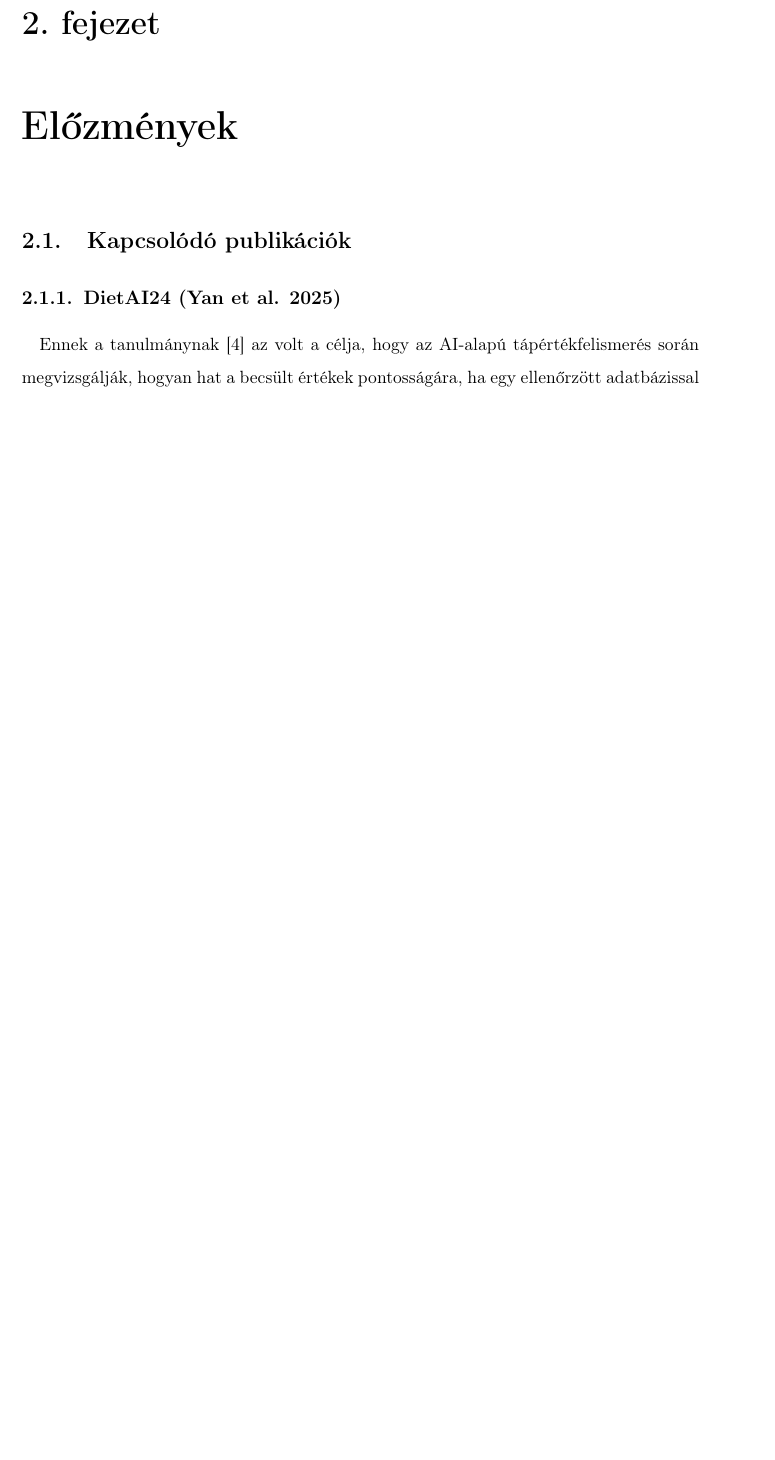
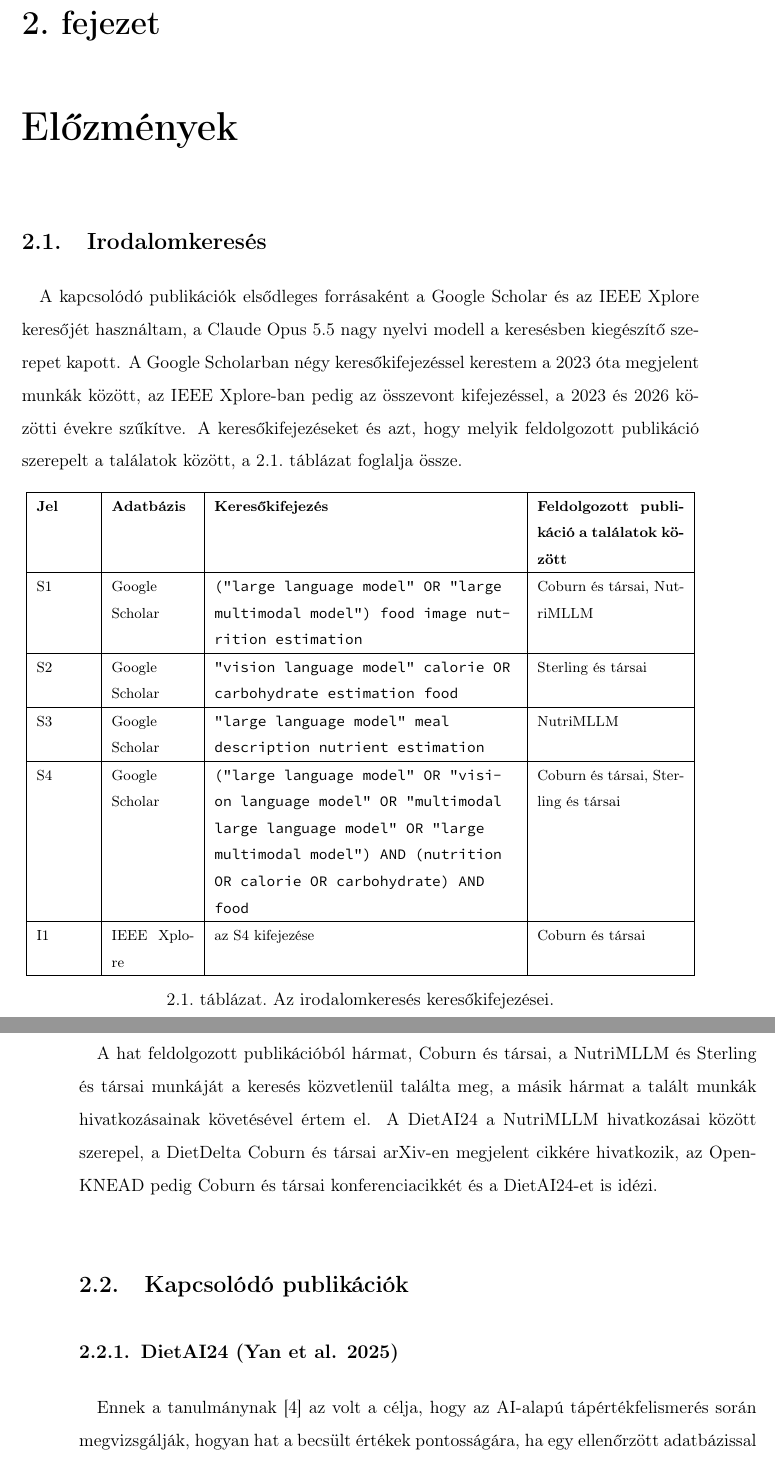
Before and after one commit to bencejuhaasz/thesis, a LaTeX document (style.tex, which reads contents/5-elozmenyek.tex): part of page 11 of 84 before the commit and two parts of pages 11 and 12 of 85 after it, the two joined at a grey line, cut so that both start at the same text, the shorter picture padded with empty space. Compiled offline with pdfLaTeX.

Commit message:
forrasok hibas

```diff
--- a/contents/5-elozmenyek.tex
+++ b/contents/5-elozmenyek.tex
@@ -1,4 +1,37 @@
 \chapter{Előzmények}
+
+\section{Irodalomkeresés}
+\paragraph{}A kapcsolódó publikációk elsődleges forrásaként a Google Scholar és az IEEE Xplore keresőjét használtam,
+a Claude Opus 5.5 nagy nyelvi modell a keresésben kiegészítő szerepet kapott. A Google Scholarban négy keresőkifejezéssel kerestem a 2023 óta megjelent munkák között,
+az IEEE Xplore-ban pedig az összevont kifejezéssel, a 2023 és 2026 közötti évekre szűkítve. A keresőkifejezéseket és azt, hogy melyik feldolgozott publikáció
+szerepelt a találatok között, \az{\ref{tab:irodalomkereses}}.~táblázat foglalja össze.
+
+\begin{table}[h]
+\centering
+\footnotesize
+\begin{tabular}{|p{1.2cm}|p{1.8cm}|p{6.6cm}|p{3.2cm}|}
+\hline
+\textbf{Jel} & \textbf{Adatbázis} & \textbf{Keresőkifejezés} & \textbf{Feldolgozott publikáció a találatok között} \\
+\hline
+S1 & Google Scholar & \texttt{("large language model" OR "large multimodal model") food image nutrition estimation} & Coburn és társai, NutriMLLM \\
+\hline
+S2 & Google Scholar & \texttt{"vision language model" calorie OR carbohydrate estimation food} & Sterling és társai \\
+\hline
+S3 & Google Scholar & \texttt{"large language model" meal description nutrient estimation} & NutriMLLM \\
+\hline
+S4 & Google Scholar & \texttt{("large language model" OR "vision language model" OR "multimodal large language model" OR "large multimodal model") AND (nutrition OR calorie OR carbohydrate) AND food} & Coburn és társai, Sterling és társai \\
+\hline
+I1 & IEEE Xplore & az S4 kifejezése & Coburn és társai \\
+\hline
+\end{tabular}
+\caption{Az irodalomkeresés keresőkifejezései.}
+\label{tab:irodalomkereses}
+\end{table}
+
+\paragraph{}A hat feldolgozott publikációból hármat, Coburn és társai, a NutriMLLM és Sterling és társai munkáját
+a keresés közvetlenül találta meg, a másik hármat a talált munkák hivatkozásainak követésével értem el.
+A DietAI24 a NutriMLLM hivatkozásai között szerepel, a DietDelta Coburn és társai
+arXiv-en megjelent cikkére hivatkozik, az Open-KNEAD pedig Coburn és társai konferenciacikkét és a DietAI24-et is idézi.
 
 \section{Kapcsolódó publikációk}
 \subsection{DietAI24 (Yan et al. 2025)}
```
Also changed, not shown: contents/7-eredmenyek.tex (+3 -0 lines).
